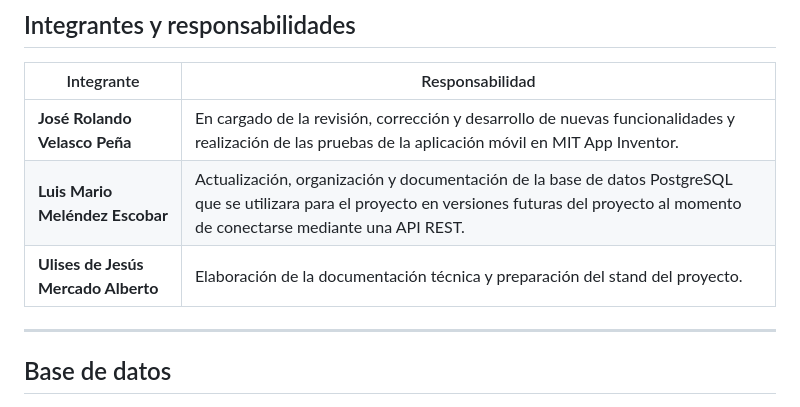
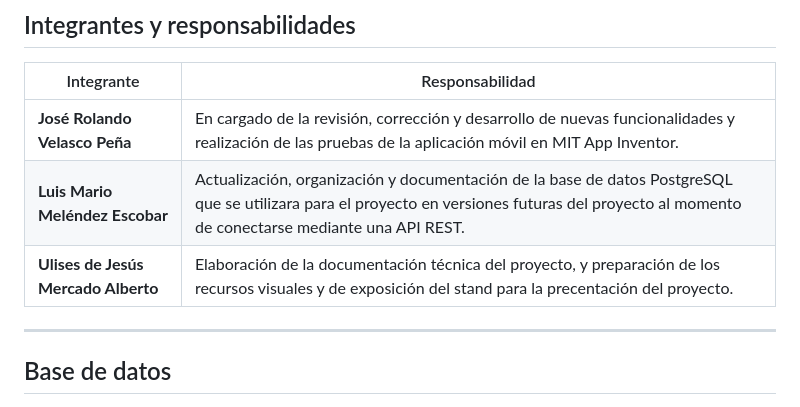
Before and after one commit to joserolandovelascopena-code/SafeSchool-Alert-BD, a Markdown page: README.md, the part around the change. GitHub-like rendering.

Commit message:
Revise Ulises' responsibilities in README
Updated responsibilities for Ulises de Jesús Mercado Alberto to include preparation of visual resources and presentation for the project stand.

```diff
--- a/README.md
+++ b/README.md
@@ -114,7 +114,7 @@ Desarrollar un sistema inteligente de alertas escolares utilizando MIT App Inven
 | ----------------------------------- | ---------------------------------------------------------------------------------------------------------------------------------------------------------------------------------------------- |
 | **José Rolando Velasco Peña**       | En cargado de la revisión, corrección y desarrollo de nuevas funcionalidades y realización de las pruebas de la aplicación móvil en MIT App Inventor.                                          |
 | **Luis Mario Meléndez Escobar**     | Actualización, organización y documentación de la base de datos PostgreSQL que se utilizara para el proyecto en versiones futuras del proyecto al momento de conectarse mediante una API REST. |
-| **Ulises de Jesús Mercado Alberto** | Elaboración de la documentación técnica y preparación del stand del proyecto.                                                                                                                  |
+| **Ulises de Jesús Mercado Alberto** | Elaboración de la documentación técnica del proyecto, y preparación de los recursos visuales y de exposición del stand para la precentación del proyecto.                                                                                                                  |
 
 ---
 
```
